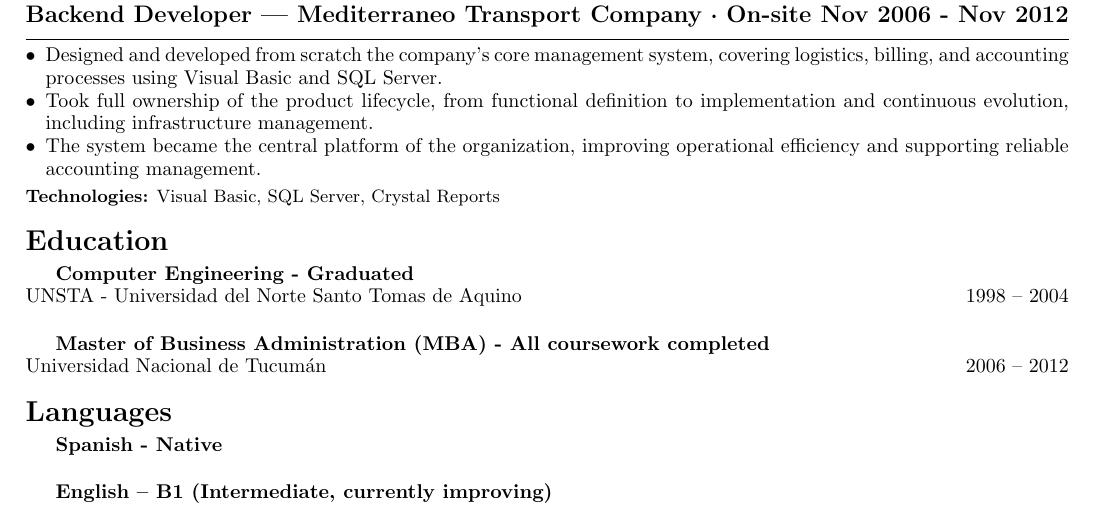
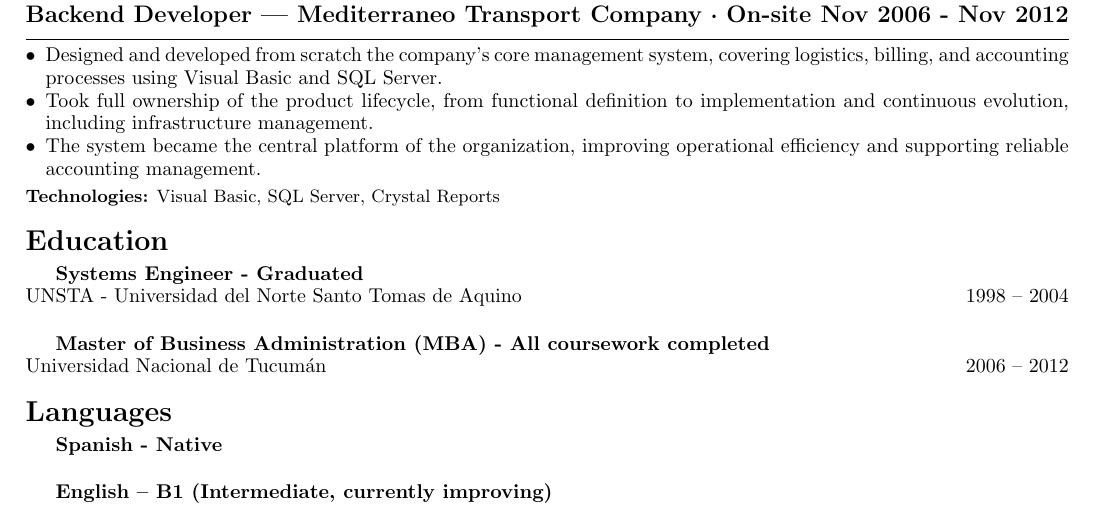
Before and after one commit to IngFourcans/CV.Net, a LaTeX CV (CVEnglish.tex): part of the page, cut so that both start at the same text. Compiled offline with pdfLaTeX.

Commit message:
CV corregido por mentoria1

```diff
--- a/CVEnglish.tex
+++ b/CVEnglish.tex
@@ -93,7 +93,7 @@
 
 \section*{Education}
 
-\textbf{Computer Engineering - Graduated} \\
+\textbf{Systems Engineer - Graduated} \\
 UNSTA - Universidad del Norte Santo Tomas de Aquino \hfill 1998 – 2004 \\
 
 \vspace{1pt}
```
Also changed, not shown: CVEnglish.pdf, 1 other file.
